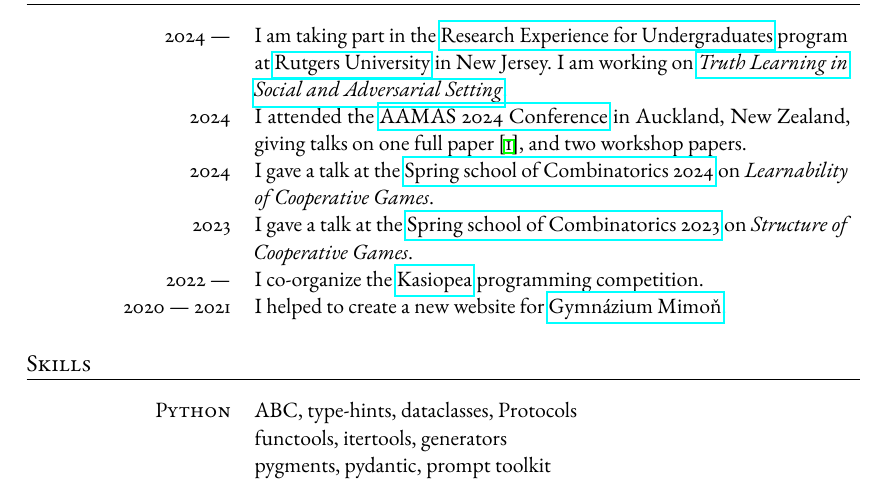
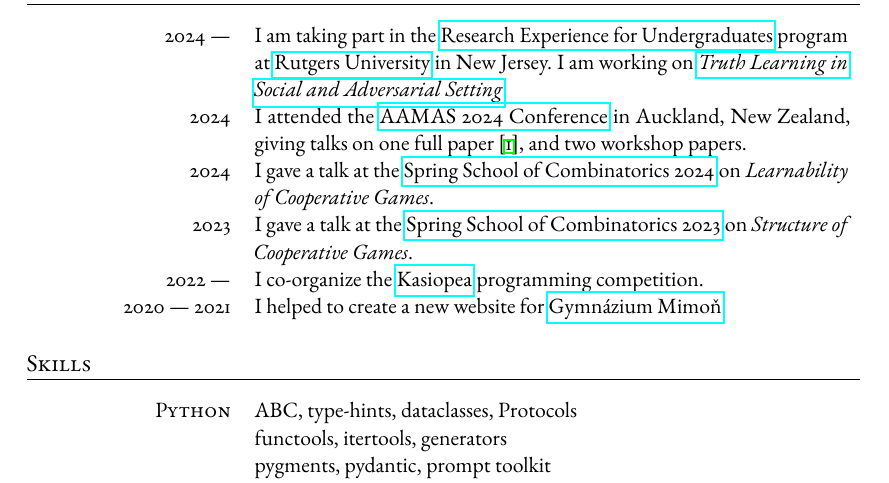
Before and after one commit to furadnik/cv, a LaTeX document (main_en.tex, which reads main.tex): part of page 2 of 2, cut so that both start at the same text. Compiled offline with pdfLaTeX.

Commit message:
fix: capitalization of spring school

```diff
--- a/main.tex
+++ b/main.tex
@@ -168,10 +168,10 @@
 		\\
 		2024          & \IfLanguageName{czech}
 		{Přednášel jsem na \href{https://kam.mff.cuni.cz/~spring/2024/}{Jarní škole kombinatoriky 2024} na téma \emph{učení kooperativních her}.}
-		{I gave a talk at the \href{https://kam.mff.cuni.cz/~spring/2024/}{Spring school of Combinatorics 2024} on \emph{Learnability of Cooperative Games}.} \\
+		{I gave a talk at the \href{https://kam.mff.cuni.cz/~spring/2024/}{Spring School of Combinatorics 2024} on \emph{Learnability of Cooperative Games}.} \\
 		2023          & \IfLanguageName{czech}
 		{Přednášel jsem na \href{https://kam.mff.cuni.cz/~spring/2023/}{Jarní škole kombinatoriky 2023} na téma \emph{struktura v kooperativní teorii her}.}
-		{I gave a talk at the \href{https://kam.mff.cuni.cz/~spring/2023/}{Spring school of Combinatorics 2023} on \emph{Structure of Cooperative Games}.} \\
+		{I gave a talk at the \href{https://kam.mff.cuni.cz/~spring/2023/}{Spring School of Combinatorics 2023} on \emph{Structure of Cooperative Games}.} \\
 		2022 ---      & \IfLanguageName{czech}{Spoluorganizuji programátorskou soutěž \href{https://kasiopea.matfyz.cz}{Kasiopea}.}
 		{I co-organize the \href{https://kasiopea.matfyz.cz}{Kasiopea} programming competition.}                                                            \\
 		2020 --- 2021 & \IfLanguageName{czech}{Pomáhal jsem vytvořit nové školní stránky \href{https://gymi.cz}{Gymnázia Mimoň}.}
```
